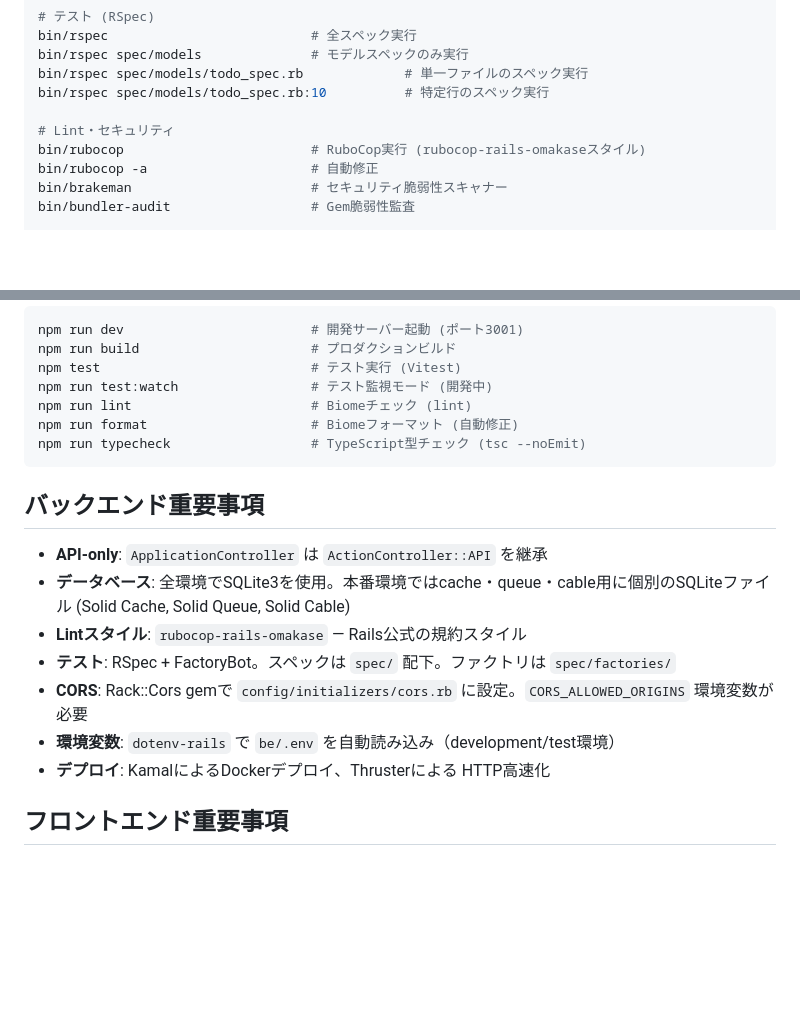
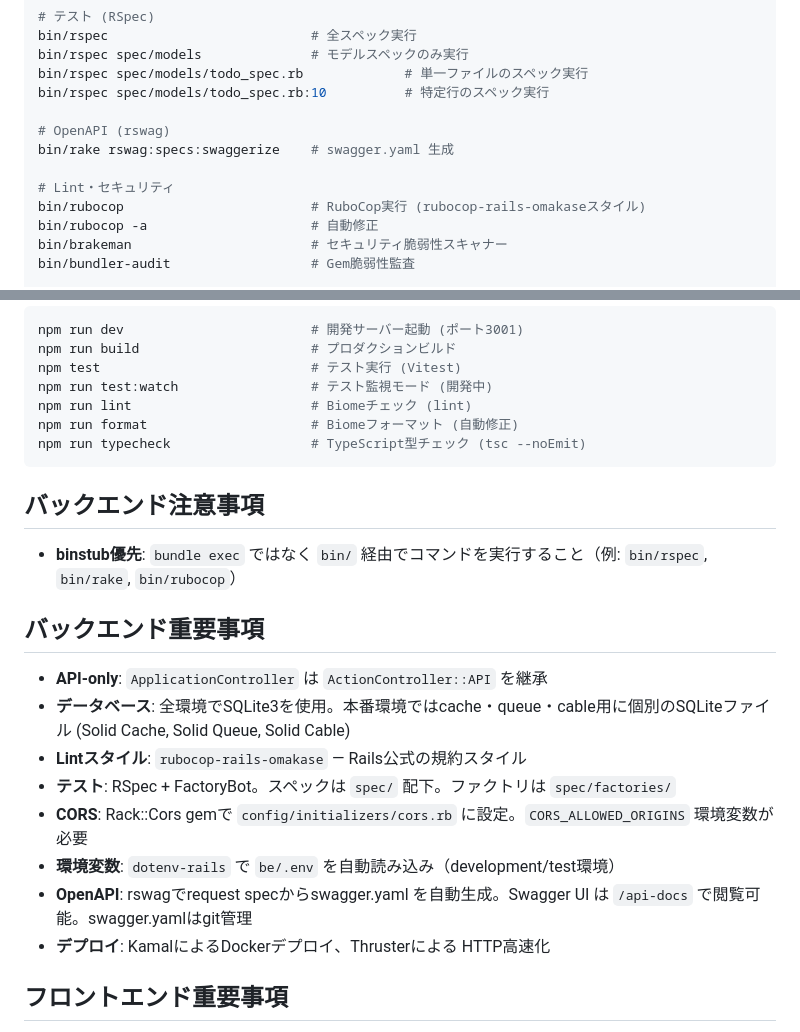
Before and after one commit to tom-chiba/rails-nextjs-todo, a Markdown page: CLAUDE.md, 2 parts joined by grey strips. Drawn GitHub-style; blank space fills up the shorter version.

Commit message:
docs: CLAUDE.mdにrswagコマンド・binstub優先・OpenAPI情報を追記
Co-Authored-By: Claude Opus 4.6 <noreply@anthropic.com>

````diff
--- a/CLAUDE.md
+++ b/CLAUDE.md
@@ -35,6 +35,9 @@ bin/rspec spec/models              # モデルスペックのみ実行
 bin/rspec spec/models/todo_spec.rb             # 単一ファイルのスペック実行
 bin/rspec spec/models/todo_spec.rb:10          # 特定行のスペック実行
 
+# OpenAPI (rswag)
+bin/rake rswag:specs:swaggerize    # swagger.yaml 生成
+
 # Lint・セキュリティ
 bin/rubocop                        # RuboCop実行 (rubocop-rails-omakaseスタイル)
 bin/rubocop -a                     # 自動修正
@@ -57,6 +60,10 @@ npm run format                     # Biomeフォーマット (自動修正)
 npm run typecheck                  # TypeScript型チェック (tsc --noEmit)
 ```
 
+## バックエンド注意事項
+
+- **binstub優先**: `bundle exec` ではなく `bin/` 経由でコマンドを実行すること（例: `bin/rspec`, `bin/rake`, `bin/rubocop`）
+
 ## バックエンド重要事項
 
 - **API-only**: `ApplicationController` は `ActionController::API` を継承
@@ -65,6 +72,7 @@ npm run typecheck                  # TypeScript型チェック (tsc --noEmit)
 - **テスト**: RSpec + FactoryBot。スペックは `spec/` 配下。ファクトリは `spec/factories/`
 - **CORS**: Rack::Cors gemで `config/initializers/cors.rb` に設定。`CORS_ALLOWED_ORIGINS` 環境変数が必要
 - **環境変数**: `dotenv-rails` で `be/.env` を自動読み込み（development/test環境）
+- **OpenAPI**: rswagでrequest specからswagger.yaml を自動生成。Swagger UI は `/api-docs` で閲覧可能。swagger.yamlはgit管理
 - **デプロイ**: KamalによるDockerデプロイ、Thrusterによる HTTP高速化
 
 ## フロントエンド重要事項
````
